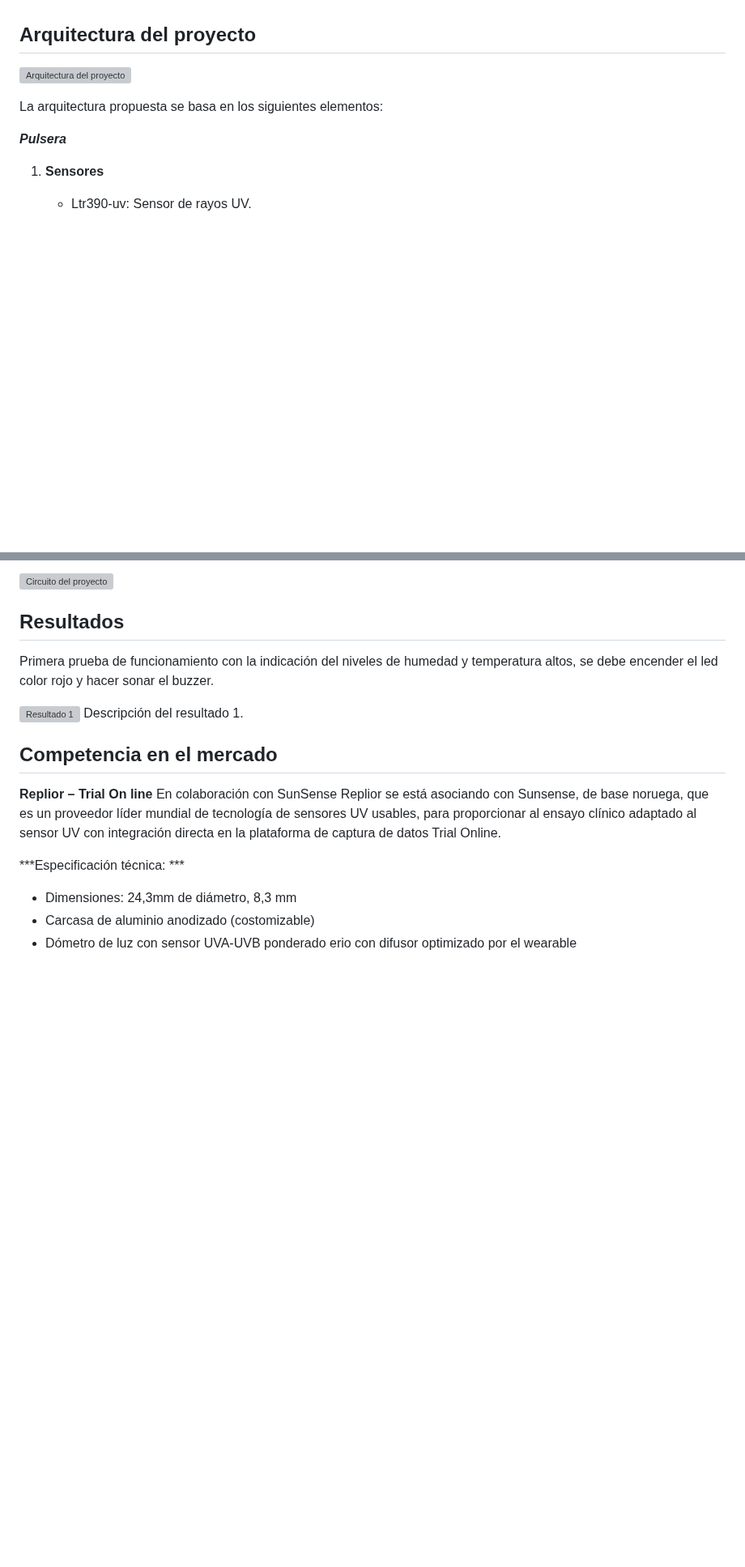
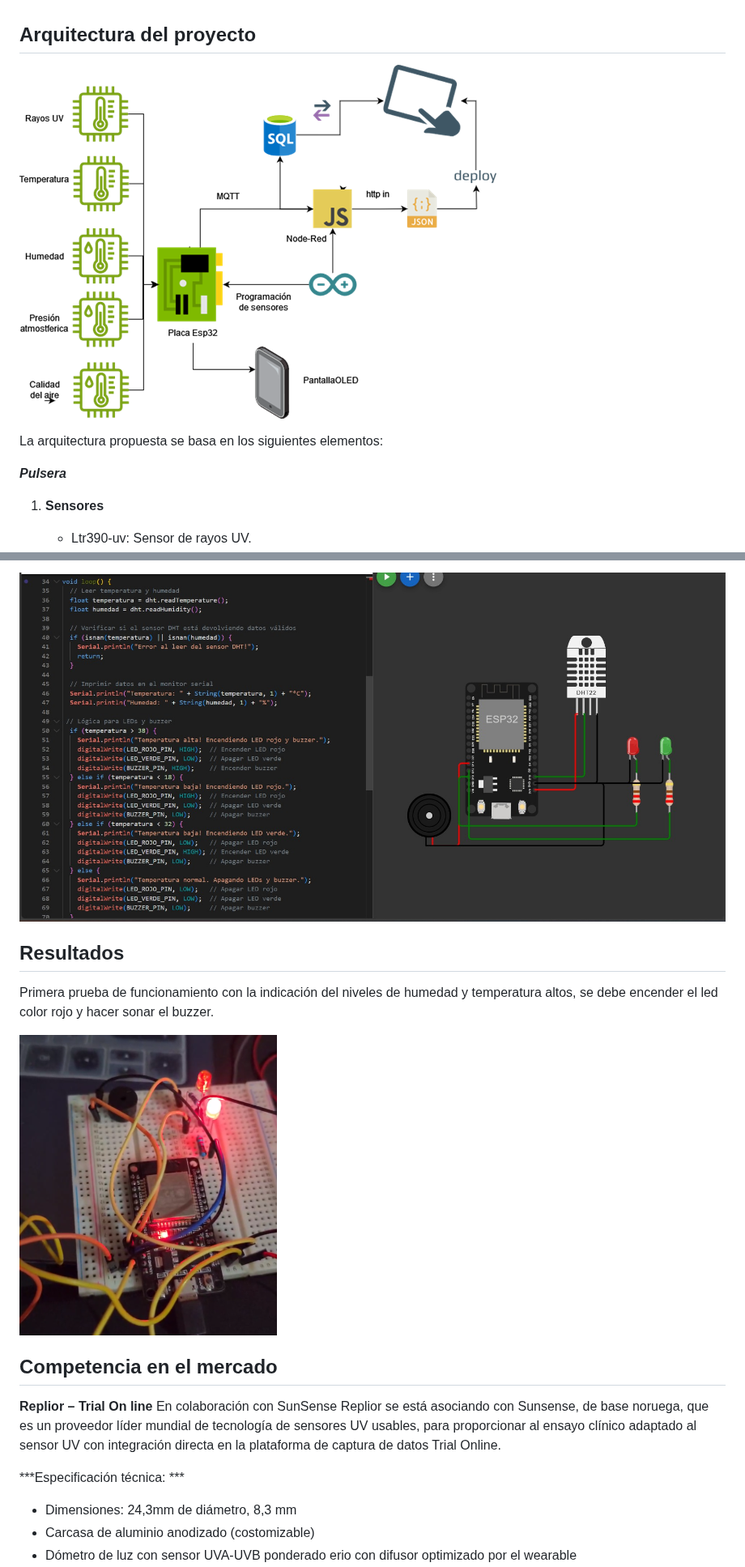
Before and after one commit to tacomon/pulsera_uv, a Markdown page: README.md, 2 parts joined by grey strips. Shown at 81% size. Rendered like a GitHub page; blank space fills up the shorter version; grey boxes are pictures that could not be loaded.

```diff
--- a/README.md
+++ b/README.md
@@ -84,7 +84,7 @@ Monitoreo de salud personal: Ayuda a los usuarios a mantenerse informados sobre
 
 ## Arquitectura del proyecto
 
-![Arquitectura del proyecto](ruta/a/la/imagen.jpg)
+![Arquitectura del proyecto](pulsera/arquitectura.png)
 
 La arquitectura propuesta se basa en los siguientes elementos:
 
@@ -140,12 +140,11 @@ El circuito muestra el funcionamiento del actuador buzzer, en donde se mide la t
 
-![Circuito del proyecto](ruta/a/la/imagen.jpg)
+![Circuito del proyecto](pulsera/Sprint1-DiagramaCodigo2.jpg)
 
 ## Resultados
 
 Primera prueba de funcionamiento con la indicación del niveles de humedad y temperatura altos, se debe encender el led color rojo y hacer sonar el buzzer.
 
-![Resultado 1](ruta/a/la/imagen.jpg)
-Descripción del resultado 1.
+![Resultado 1](pulsera/resultados.png)
 
 
 ## Competencia en el mercado
```
Also changed, not shown: other parts of README.md (+13 -13 lines).
